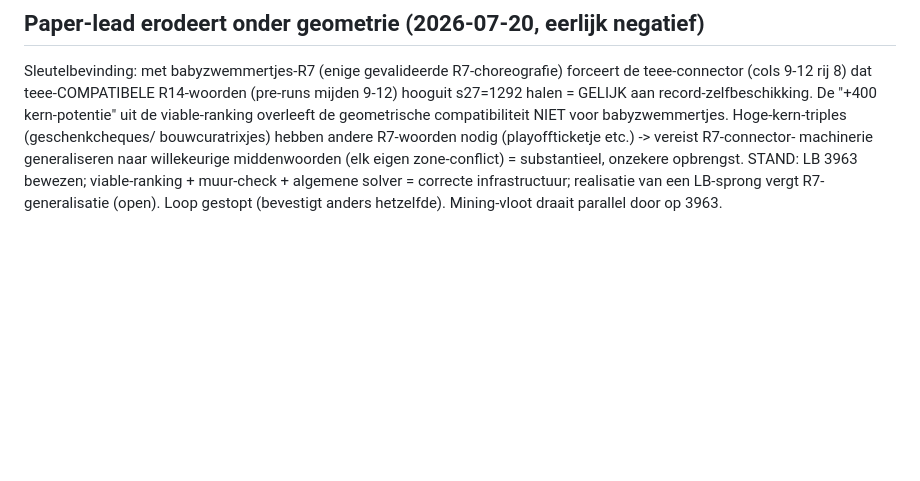
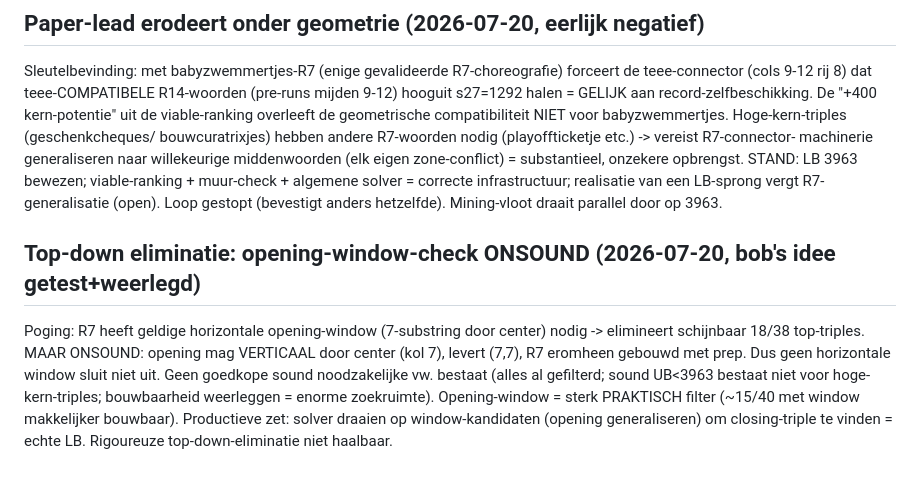
Before and after one commit to boblucas/scrabble4, a Markdown page: experiments/MAXGAME_PROOF.md, the part around the change. Rendered like a GitHub page; blank space fills up the shorter version.

Commit message:
top-down eliminatie getest: opening-window-check ONSOUND (verticale opening door center bestaat); geen goedkope sound noodz.vw.; wel sterk praktisch filter -> solver op ~15 window-kandidaten is de productieve route (opening-generalisatie)
Co-Authored-By: Claude Fable 5 <noreply@anthropic.com>
Claude-Session: https://claude.ai/code/session_014BkpjeMd3GrwNBggtUY62S

```diff
--- a/experiments/MAXGAME_PROOF.md
+++ b/experiments/MAXGAME_PROOF.md
@@ -255,3 +255,12 @@ machinerie generaliseren naar willekeurige middenwoorden (elk eigen zone-conflic
 onzekere opbrengst. STAND: LB 3963 bewezen; viable-ranking + muur-check + algemene solver = correcte
 infrastructuur; realisatie van een LB-sprong vergt R7-generalisatie (open). Loop gestopt (bevestigt
 anders hetzelfde). Mining-vloot draait parallel door op 3963.
+
+## Top-down eliminatie: opening-window-check ONSOUND (2026-07-20, bob's idee getest+weerlegd)
+Poging: R7 heeft geldige horizontale opening-window (7-substring door center) nodig -> elimineert
+schijnbaar 18/38 top-triples. MAAR ONSOUND: opening mag VERTICAAL door center (kol 7), levert (7,7),
+R7 eromheen gebouwd met prep. Dus geen horizontale window sluit niet uit. Geen goedkope sound
+noodzakelijke vw. bestaat (alles al gefilterd; sound UB<3963 bestaat niet voor hoge-kern-triples;
+bouwbaarheid weerleggen = enorme zoekruimte). Opening-window = sterk PRAKTISCH filter (~15/40 met
+window makkelijker bouwbaar). Productieve zet: solver draaien op window-kandidaten (opening
+generaliseren) om closing-triple te vinden = echte LB. Rigoureuze top-down-eliminatie niet haalbaar.
```
